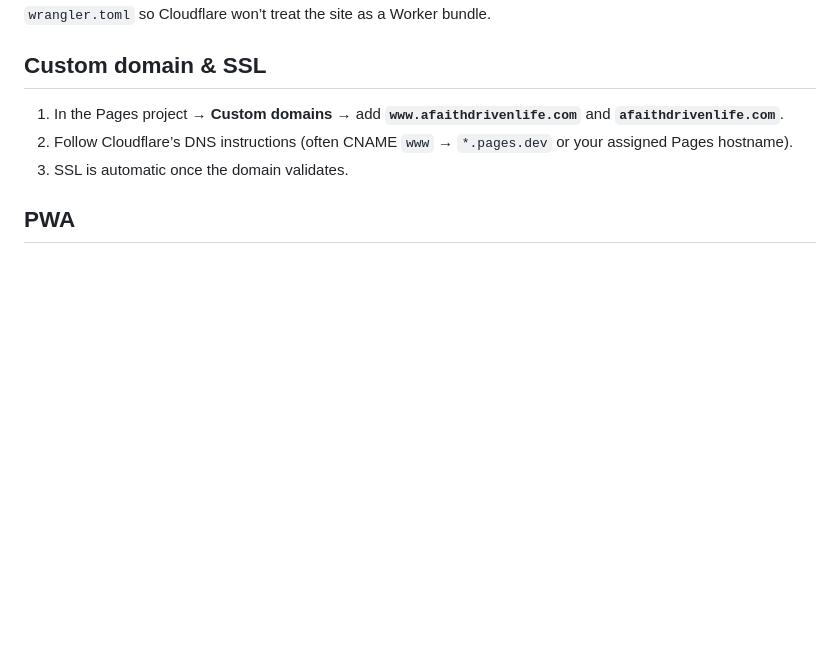
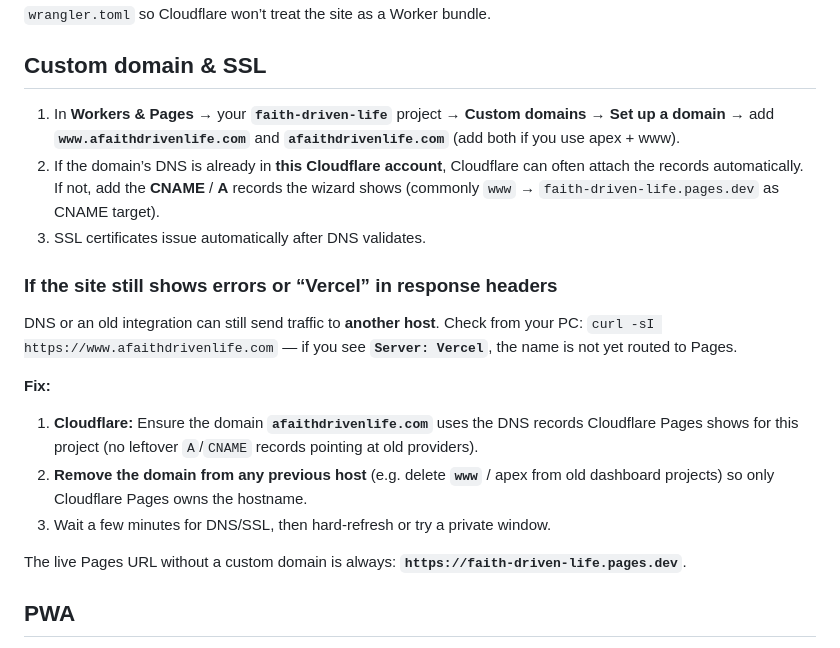
Before and after one commit to CarlvGraszouw/faith-driven-life, a Markdown page: CLOUDFLARE_PAGES.md, the part around the change. GitHub-like rendering; blank space fills up the shorter version.

Commit message:
docs: custom domain troubleshooting when DNS still points at old host
Made-with: Cursor

```diff
--- a/CLOUDFLARE_PAGES.md
+++ b/CLOUDFLARE_PAGES.md
@@ -43,9 +43,21 @@ That is wrong. Open the project → **Settings** → **Builds & deployments**
 
 ## Custom domain & SSL
 
-1. In the Pages project → **Custom domains** → add **`www.afaithdrivenlife.com`** and **`afaithdrivenlife.com`**.
-2. Follow Cloudflare’s DNS instructions (often CNAME `www` → `*.pages.dev` or your assigned Pages hostname).
-3. SSL is automatic once the domain validates.
+1. In **Workers & Pages** → your **`faith-driven-life`** project → **Custom domains** → **Set up a domain** → add **`www.afaithdrivenlife.com`** and **`afaithdrivenlife.com`** (add both if you use apex + www).
+2. If the domain’s DNS is already in **this Cloudflare account**, Cloudflare can often attach the records automatically. If not, add the **CNAME** / **A** records the wizard shows (commonly `www` → `faith-driven-life.pages.dev` as CNAME target).
+3. SSL certificates issue automatically after DNS validates.
+
+### If the site still shows errors or “Vercel” in response headers
+
+DNS or an old integration can still send traffic to **another host**. Check from your PC: `curl -sI https://www.afaithdrivenlife.com` — if you see **`Server: Vercel`**, the name is not yet routed to Pages.
+
+**Fix:**
+
+1. **Cloudflare:** Ensure the domain **`afaithdrivenlife.com`** uses the DNS records Cloudflare Pages shows for this project (no leftover `A`/`CNAME` records pointing at old providers).
+2. **Remove the domain from any previous host** (e.g. delete **`www`** / apex from old dashboard projects) so only Cloudflare Pages owns the hostname.
+3. Wait a few minutes for DNS/SSL, then hard-refresh or try a private window.
+
+The live Pages URL without a custom domain is always: **`https://faith-driven-life.pages.dev`**.
 
 ## PWA
 
```
